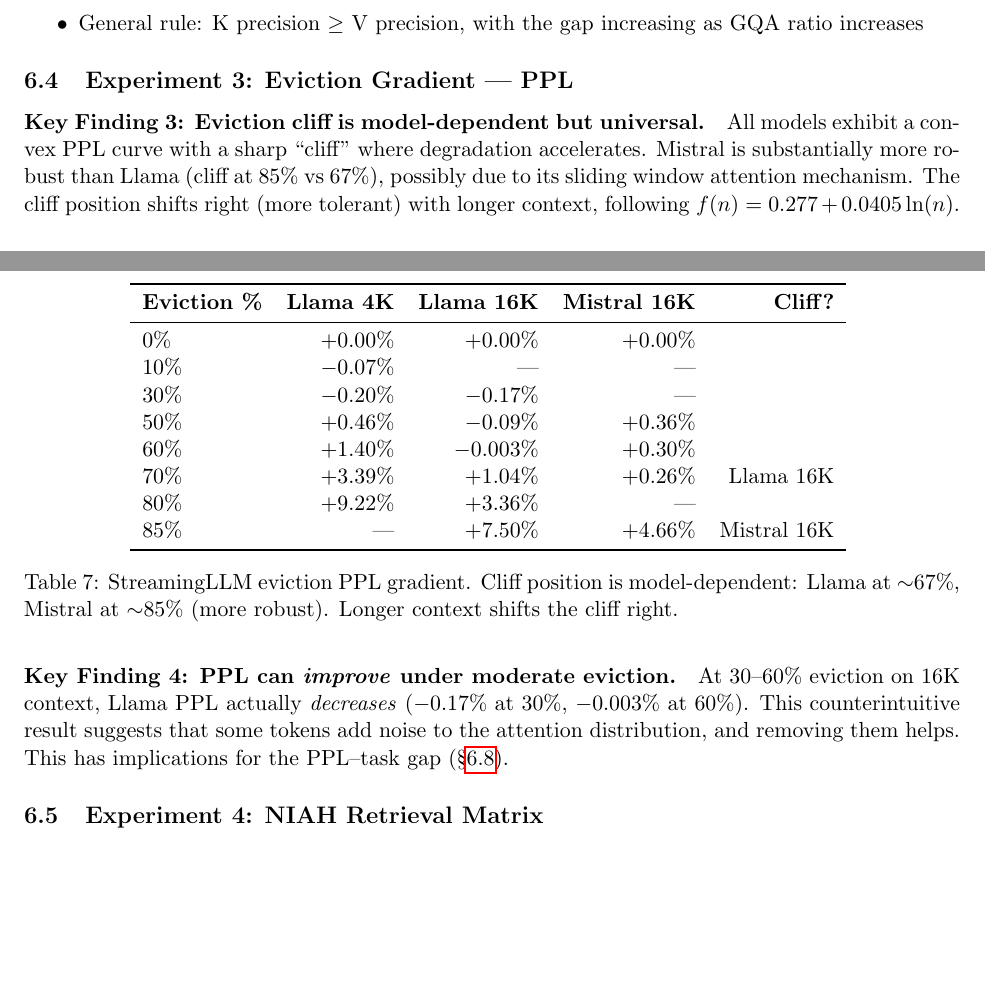
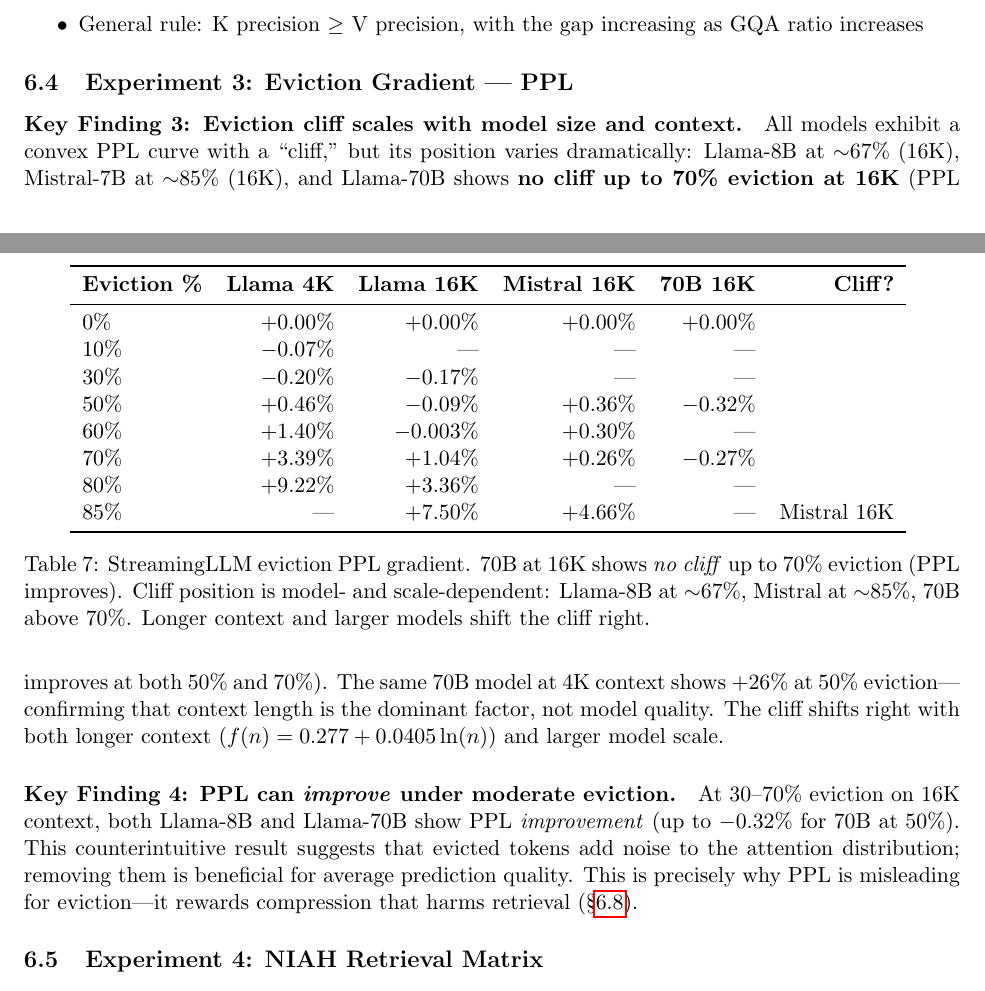
Before and after one commit to sparten0614-cpu/super-kv-compress, a LaTeX paper (paper/main.tex, which reads paper/sections/experiments.tex): two parts of pages 14 and 15 of 19, joined at a grey line, cut so that both start at the same text, the shorter picture padded with empty space. Compiled offline with pdfLaTeX.

Commit message:
paper: add 70B 16K eviction data — PPL improves at 50% and 70%
70B at 16K shows no cliff up to 70% eviction (PPL -0.32% at 50%, -0.27%
at 70%), vs +26% at 4K for same model. Confirms context length is the
dominant factor. Updated eviction gradient table, cross-model comparison,
and key findings text.

Co-Authored-By: Claude Opus 4.6 (1M context) <noreply@anthropic.com>

```diff
--- a/paper/sections/experiments.tex
+++ b/paper/sections/experiments.tex
@@ -125,29 +125,29 @@
 
 \begin{table}[h]
 \centering
-\begin{tabular}{lrrrr}
+\begin{tabular}{lrrrrr}
 \toprule
-\textbf{Eviction \%} & \textbf{Llama 4K} & \textbf{Llama 16K} & \textbf{Mistral 16K} & \textbf{Cliff?} \\
+\textbf{Eviction \%} & \textbf{Llama 4K} & \textbf{Llama 16K} & \textbf{Mistral 16K} & \textbf{70B 16K} & \textbf{Cliff?} \\
 \midrule
-0\%  & +0.00\% & +0.00\%  & +0.00\%  & \\
-10\% &$-$0.07\%& ---      & ---      & \\
-30\% &$-$0.20\%&$-$0.17\% & ---      & \\
-50\% & +0.46\% &$-$0.09\% & +0.36\%  & \\
-60\% & +1.40\% &$-$0.003\%& +0.30\%  & \\
-70\% & +3.39\% & +1.04\%  & +0.26\%  & Llama 16K \\
-80\% & +9.22\% & +3.36\%  & ---      & \\
-85\% & ---     & +7.50\%  & +4.66\%  & Mistral 16K \\
+0\%  & +0.00\% & +0.00\%  & +0.00\%  & +0.00\%  & \\
+10\% &$-$0.07\%& ---      & ---      & ---      & \\
+30\% &$-$0.20\%&$-$0.17\% & ---      & ---      & \\
+50\% & +0.46\% &$-$0.09\% & +0.36\%  & $-$0.32\%& \\
+60\% & +1.40\% &$-$0.003\%& +0.30\%  & ---      & \\
+70\% & +3.39\% & +1.04\%  & +0.26\%  & $-$0.27\%& \\
+80\% & +9.22\% & +3.36\%  & ---      & ---      & \\
+85\% & ---     & +7.50\%  & +4.66\%  & ---      & Mistral 16K \\
 \bottomrule
 \end{tabular}
-\caption{StreamingLLM eviction PPL gradient. Cliff position is model-dependent: Llama at $\sim$67\%, Mistral at $\sim$85\% (more robust). Longer context shifts the cliff right.}
+\caption{StreamingLLM eviction PPL gradient. 70B at 16K shows \emph{no cliff} up to 70\% eviction (PPL improves). Cliff position is model- and scale-dependent: Llama-8B at $\sim$67\%, Mistral at $\sim$85\%, 70B above 70\%. Longer context and larger models shift the cliff right.}
 \label{tab:eviction-gradient}
 \end{table}
 
-\paragraph{Key Finding 3: Eviction cliff is model-dependent but universal.}
-All models exhibit a convex PPL curve with a sharp ``cliff'' where degradation accelerates. Mistral is substantially more robust than Llama (cliff at 85\% vs 67\%), possibly due to its sliding window attention mechanism. The cliff position shifts right (more tolerant) with longer context, following $f(n) = 0.277 + 0.0405 \ln(n)$.
+\paragraph{Key Finding 3: Eviction cliff scales with model size and context.}
+All models exhibit a convex PPL curve with a ``cliff,'' but its position varies dramatically: Llama-8B at $\sim$67\% (16K), Mistral-7B at $\sim$85\% (16K), and Llama-70B shows \textbf{no cliff up to 70\% eviction at 16K} (PPL improves at both 50\% and 70\%). The same 70B model at 4K context shows +26\% at 50\% eviction---confirming that context length is the dominant factor, not model quality. The cliff shifts right with both longer context ($f(n) = 0.277 + 0.0405 \ln(n)$) and larger model scale.
 
 \paragraph{Key Finding 4: PPL can \emph{improve} under moderate eviction.}
-At 30--60\% eviction on 16K context, Llama PPL actually \emph{decreases} ($-$0.17\% at 30\%, $-$0.003\% at 60\%). This counterintuitive result suggests that some tokens add noise to the attention distribution, and removing them helps. This has implications for the PPL--task gap (\S\ref{sec:exp-metric-gap}).
+At 30--70\% eviction on 16K context, both Llama-8B and Llama-70B show PPL \emph{improvement} (up to $-$0.32\% for 70B at 50\%). This counterintuitive result suggests that evicted tokens add noise to the attention distribution; removing them is beneficial for average prediction quality. This is precisely why PPL is misleading for eviction---it rewards compression that harms retrieval (\S\ref{sec:exp-metric-gap}).
 
 %% ============================================================
 \subsection{Experiment 4: NIAH Retrieval Matrix}
```
Also changed, not shown: paper/sections/experiments.tex (14 more changed lines).
